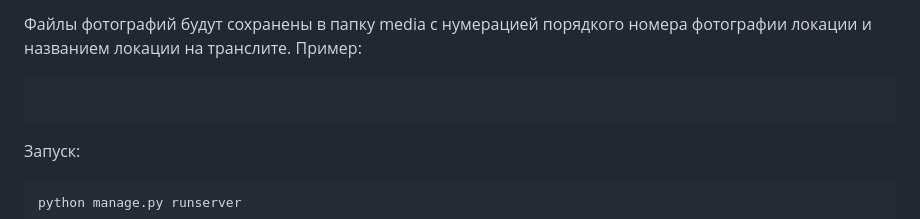
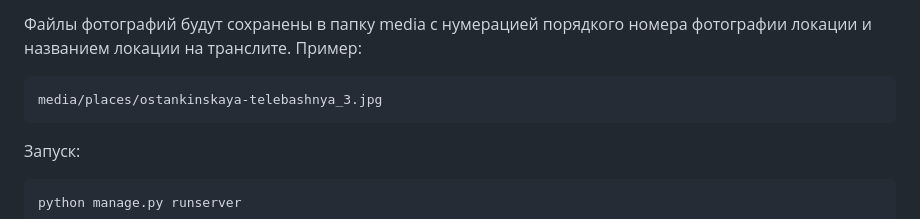
Before and after one commit to nucluster/where_to_go, a Markdown page: README.md, the part around the change. Rendered like a GitHub page.

Commit message:
Upd README.md

````diff
--- a/README.md
+++ b/README.md
@@ -92,7 +92,7 @@ python manage.py dwnld_images
 Файлы фотографий будут сохранены в папку media с нумерацией порядкого номера фотографии локации и названием локации на транслите.
 Пример:
 ```
-
+media/places/ostankinskaya-telebashnya_3.jpg
 ```
 Запуск:
 ```
````
